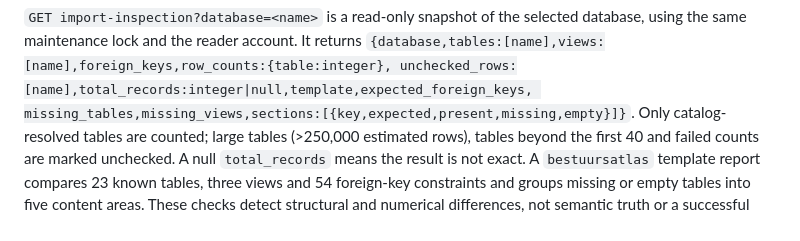
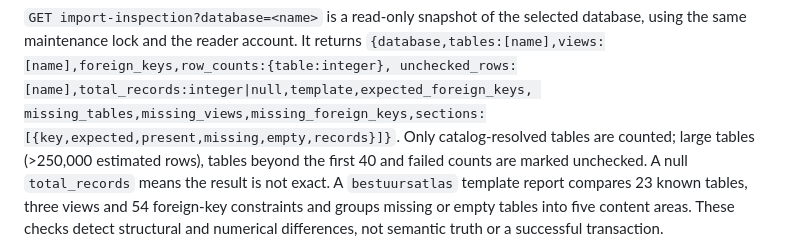
Before and after one commit to Esmeevanleeuwen/govern, a Markdown page: docs/API.md, the part around the change. Rendered like a GitHub page.

Commit message:
Show missing foreign keys and exact row totals per content area

```diff
--- a/docs/API.md
+++ b/docs/API.md
@@ -86,7 +86,7 @@ not expose SQL or credentials.
 using the same maintenance lock and the reader account. It returns
 `{database,tables:[name],views:[name],foreign_keys,row_counts:{table:integer},
 unchecked_rows:[name],total_records:integer|null,template,expected_foreign_keys,
-missing_tables,missing_views,sections:[{key,expected,present,missing,empty}]}`.
+missing_tables,missing_views,missing_foreign_keys,sections:[{key,expected,present,missing,empty,records}]}`.
 Only catalog-resolved tables are counted; large tables (>250,000 estimated rows),
 tables beyond the first 40 and failed counts are marked unchecked. A null
 `total_records` means the result is not exact. A `bestuursatlas` template report
```
